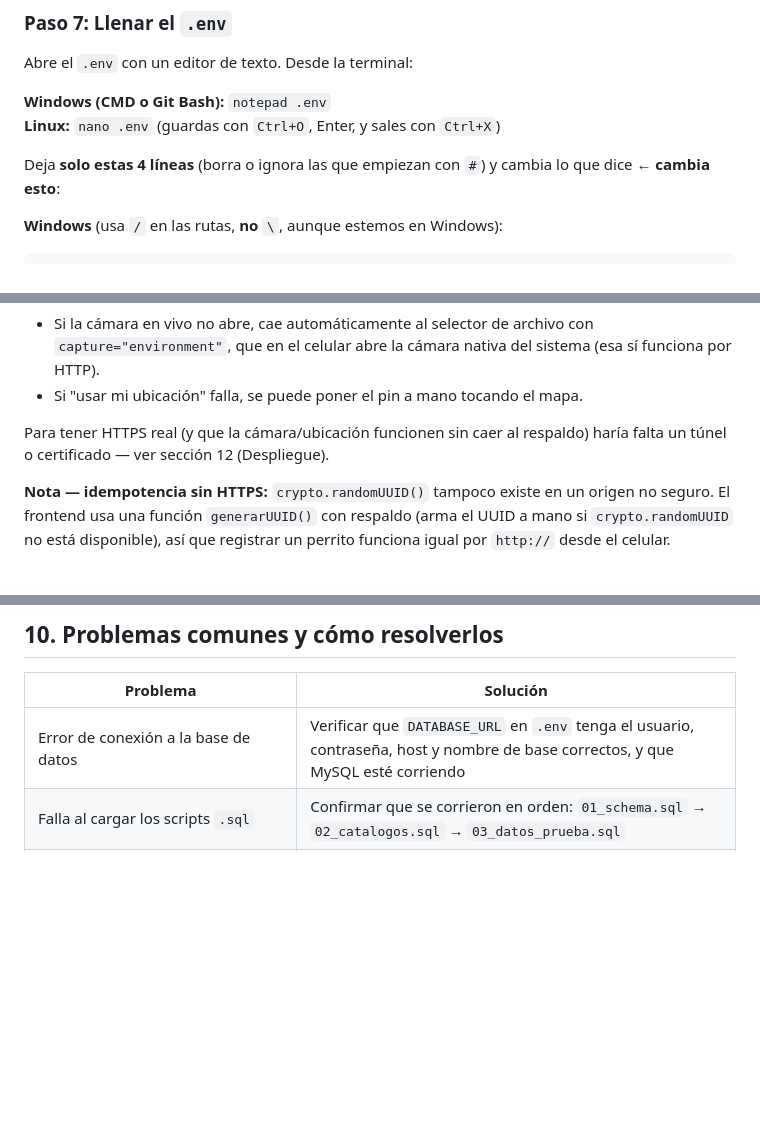
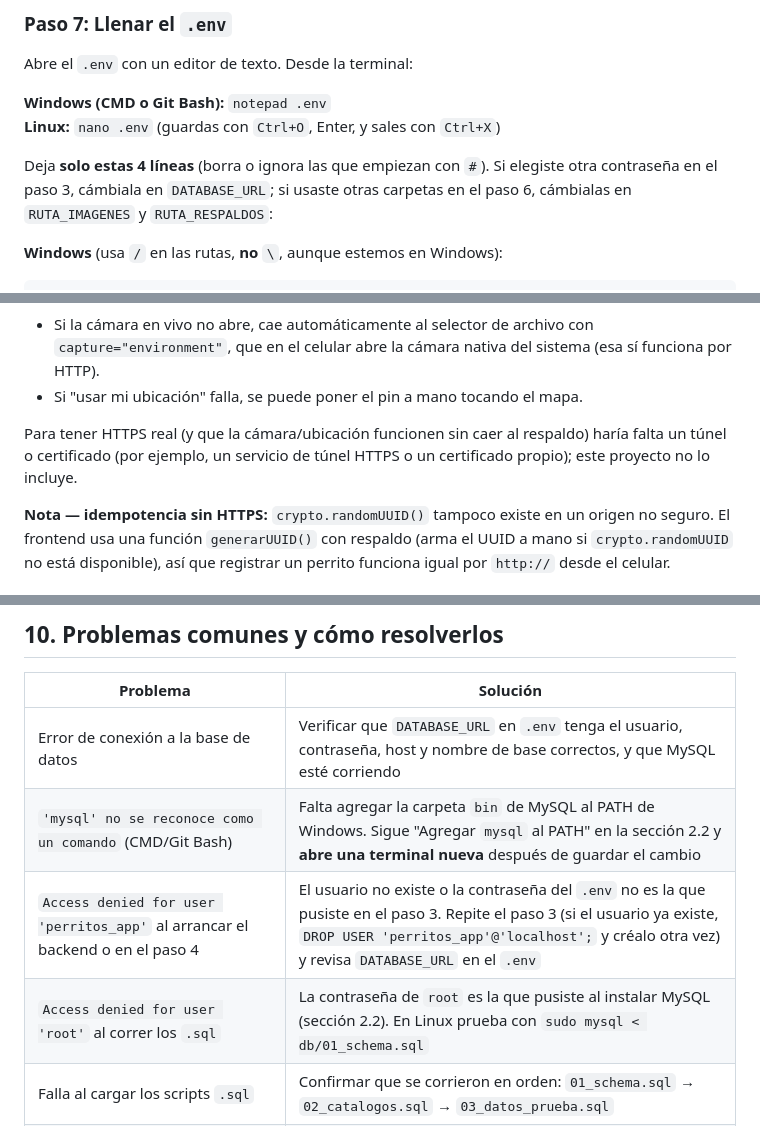
Before and after one commit to luismtz224/Unidad1ProLog, a Markdown page: README.md, 3 parts joined by grey strips. Drawn GitHub-style; blank space fills up the shorter version.

Commit message:
docs: corrige referencia a sección 12, frase del paso 7 y amplía problemas comunes de instalación

````diff
--- a/README.md
+++ b/README.md
@@ -221,7 +221,7 @@ Abre el `.env` con un editor de texto. Desde la terminal:
 **Windows (CMD o Git Bash):** `notepad .env`
 **Linux:** `nano .env` (guardas con `Ctrl+O`, Enter, y sales con `Ctrl+X`)
 
-Deja **solo estas 4 líneas** (borra o ignora las que empiezan con `#`) y cambia lo que dice **← cambia esto**:
+Deja **solo estas 4 líneas** (borra o ignora las que empiezan con `#`). Si elegiste otra contraseña en el paso 3, cámbiala en `DATABASE_URL`; si usaste otras carpetas en el paso 6, cámbialas en `RUTA_IMAGENES` y `RUTA_RESPALDOS`:
 
 **Windows** (usa `/` en las rutas, **no** `\`, aunque estemos en Windows):
 ```
@@ -368,7 +368,7 @@ Para probarlo desde un celular (iPhone, Android) conectado a la **misma red WiFi
 - Si la cámara en vivo no abre, cae automáticamente al selector de archivo con `capture="environment"`, que en el celular abre la cámara nativa del sistema (esa sí funciona por HTTP).
 - Si "usar mi ubicación" falla, se puede poner el pin a mano tocando el mapa.
 
-Para tener HTTPS real (y que la cámara/ubicación funcionen sin caer al respaldo) haría falta un túnel o certificado — ver sección 12 (Despliegue).
+Para tener HTTPS real (y que la cámara/ubicación funcionen sin caer al respaldo) haría falta un túnel o certificado (por ejemplo, un servicio de túnel HTTPS o un certificado propio); este proyecto no lo incluye.
 
 **Nota — idempotencia sin HTTPS:** `crypto.randomUUID()` tampoco existe en un origen no seguro. El frontend usa una función `generarUUID()` con respaldo (arma el UUID a mano si `crypto.randomUUID` no está disponible), así que registrar un perrito funciona igual por `http://` desde el celular.
 
@@ -452,6 +452,9 @@ Errores:
 | Problema | Solución |
 | -------- | -------- |
 | Error de conexión a la base de datos | Verificar que `DATABASE_URL` en `.env` tenga el usuario, contraseña, host y nombre de base correctos, y que MySQL esté corriendo |
+| `'mysql' no se reconoce como un comando` (CMD/Git Bash) | Falta agregar la carpeta `bin` de MySQL al PATH de Windows. Sigue "Agregar `mysql` al PATH" en la sección 2.2 y **abre una terminal nueva** después de guardar el cambio |
+| `Access denied for user 'perritos_app'` al arrancar el backend o en el paso 4 | El usuario no existe o la contraseña del `.env` no es la que pusiste en el paso 3. Repite el paso 3 (si el usuario ya existe, `DROP USER 'perritos_app'@'localhost';` y créalo otra vez) y revisa `DATABASE_URL` en el `.env` |
+| `Access denied for user 'root'` al correr los `.sql` | La contraseña de `root` es la que pusiste al instalar MySQL (sección 2.2). En Linux prueba con `sudo mysql < db/01_schema.sql` |
 | Falla al cargar los scripts `.sql` | Confirmar que se corrieron en orden: `01_schema.sql` → `02_catalogos.sql` → `03_datos_prueba.sql` |
 | El frontend abre pero la lista/mapa se quedan vacíos y no registra nada | Revisa la consola del navegador: si dice error de CORS o de conexión, confirma que el backend esté corriendo y que `CORS_ORIGINS` en el `.env` del backend incluya el origen exacto (protocolo + host + puerto) desde donde abriste el frontend |
 | Desde el celular no carga nada, aunque desde la compu sí | El backend debe correr con `--host 0.0.0.0` (no solo `127.0.0.1`) y el `.env` debe incluir la IP local de la compu en `CORS_ORIGINS` — ver sección 7 |
````
